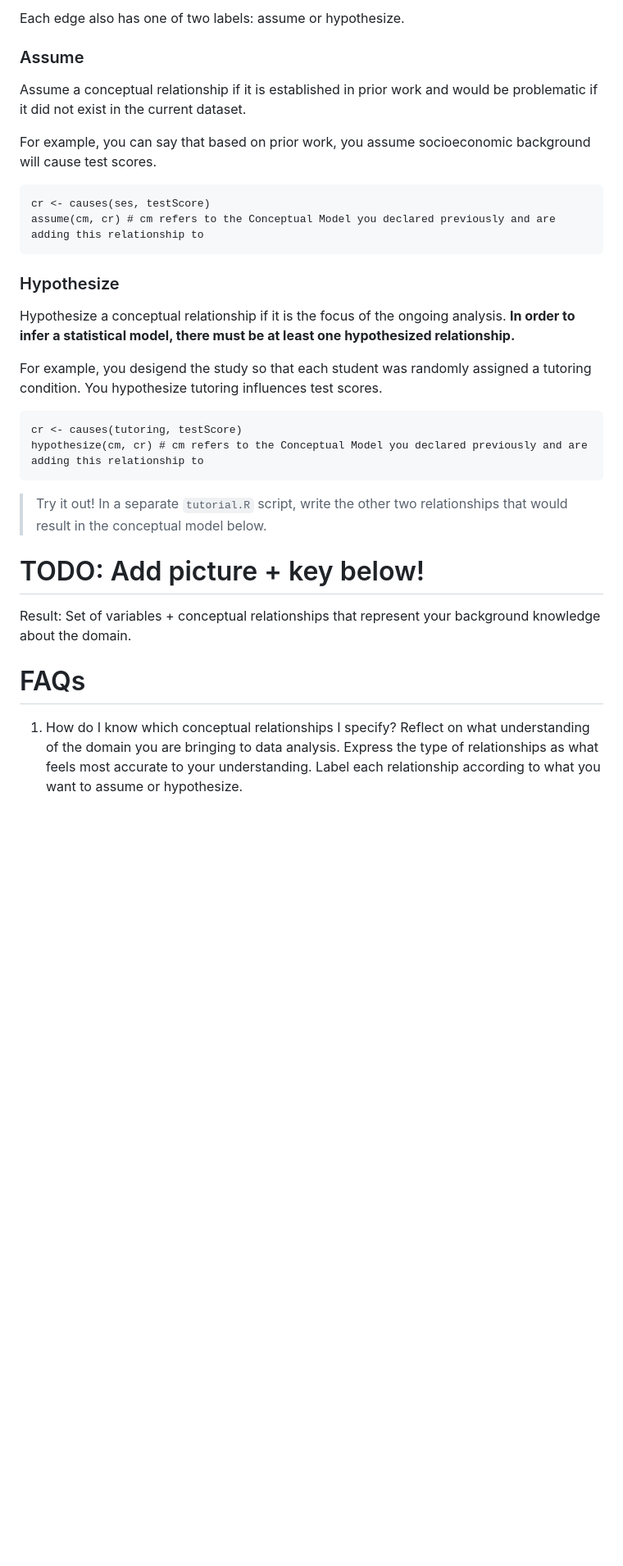
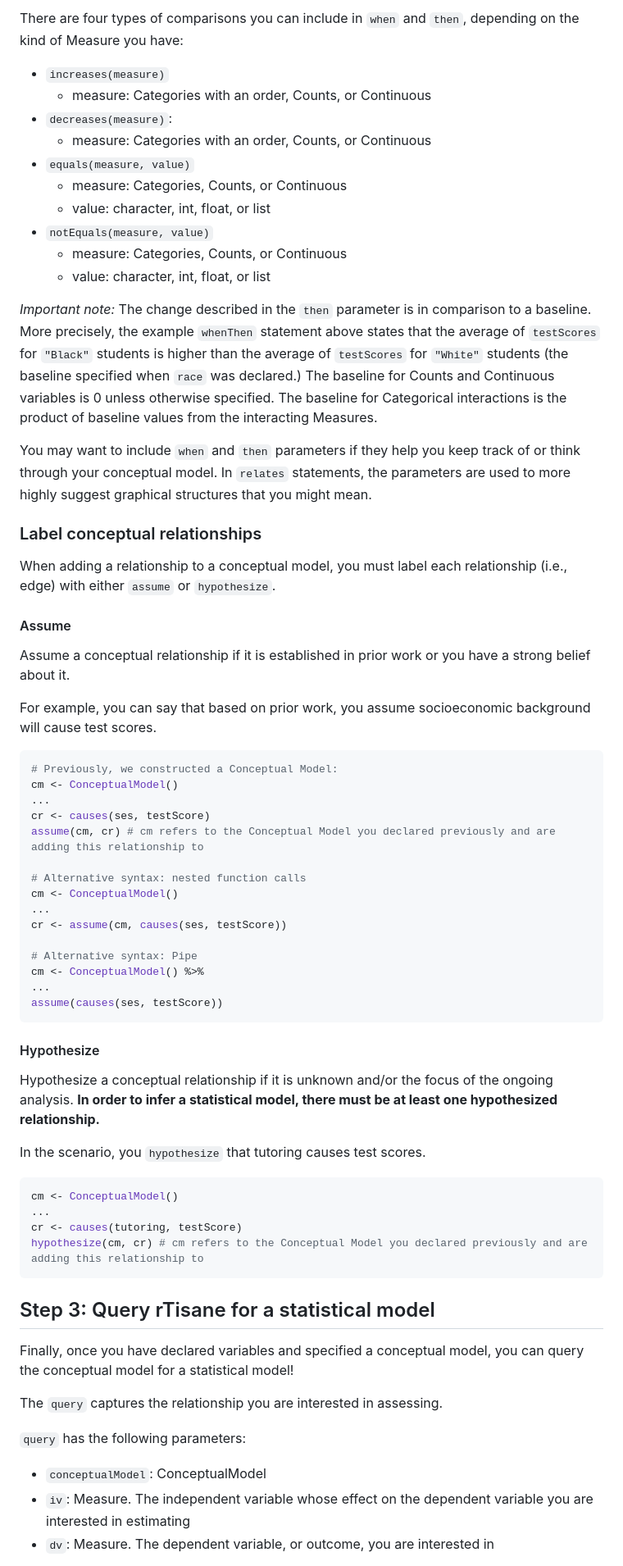
Before and after one commit to emjun/rTisane, a Markdown page: tutorial/overview.md, the part around one of its changes. Shown at 82% size. Drawn GitHub-style; blank space fills up the shorter version.

````diff
--- a/tutorial/overview.md
+++ b/tutorial/overview.md
@@ -138,30 +158,64 @@ causes(tutoring, testScore)
 
-Each edge also has one of two labels: assume or hypothesize.
+There are four types of comparisons you can include in `when` and `then`, depending on the kind of Measure you have:
+- `increases(measure)`
+    - measure: Categories with an order, Counts, or Continuous
+- `decreases(measure)`:
+    - measure: Categories with an order, Counts, or Continuous
+- `equals(measure, value)`
+    - measure: Categories, Counts, or Continuous
+    - value: character, int, float, or list
+- `notEquals(measure, value)`
+    - measure: Categories, Counts, or Continuous
+    - value: character, int, float, or list
 
-### Assume
-Assume a conceptual relationship if it is established in prior work and would be problematic if it did not exist in the current dataset.
+*Important note:* The change described in the `then` parameter is in comparison to a baseline. More precisely, the example `whenThen` statement above states that the average of `testScores` for `"Black"` students is higher than the average of `testScores` for `"White"` students (the baseline specified when `race` was declared.) The baseline for Counts and Continuous variables is 0 unless otherwise specified. The baseline for Categorical interactions is the product of baseline values from the interacting Measures.
+
+You may want to include `when` and `then` parameters if they help you keep track of or think through your conceptual model. In `relates` statements, the parameters are used to more highly suggest graphical structures that you might mean.
+
+### Label conceptual relationships
+When adding a relationship to a conceptual model, you must label each relationship (i.e., edge) with either `assume` or `hypothesize`.
+
+#### Assume
+Assume a conceptual relationship if it is established in prior work or you have a strong belief about it.
+<!-- would be problematic if it did not exist in the current dataset.  -->
 
 For example, you can say that based on prior work, you assume socioeconomic background will cause test scores.
-```{r}
+```R
+# Previously, we constructed a Conceptual Model:
+cm <- ConceptualModel()
+...
 cr <- causes(ses, testScore)
 assume(cm, cr) # cm refers to the Conceptual Model you declared previously and are adding this relationship to
+
+# Alternative syntax: nested function calls
+cm <- ConceptualModel()
+...
+cr <- assume(cm, causes(ses, testScore))
+
+# Alternative syntax: Pipe
+cm <- ConceptualModel() %>%
+...
+assume(causes(ses, testScore))
 ```
 
-### Hypothesize
-Hypothesize a conceptual relationship if it is the focus of the ongoing analysis. **In order to infer a statistical model, there must be at least one hypothesized relationship.**
+#### Hypothesize
+Hypothesize a conceptual relationship if it is unknown and/or the focus of the ongoing analysis. **In order to infer a statistical model, there must be at least one hypothesized relationship.**
 
-For example, you desigend the study so that each student was randomly assigned a tutoring condition. You hypothesize tutoring influences test scores.
-```{r}
+In the scenario, you `hypothesize` that tutoring causes test scores.
+```R
+cm <- ConceptualModel()
+...
 cr <- causes(tutoring, testScore)
 hypothesize(cm, cr) # cm refers to the Conceptual Model you declared previously and are adding this relationship to
 ```
 
-> Try it out! In a separate `tutorial.R` script, write the other two relationships that would result in the conceptual model below.
-# TODO: Add picture + key below!
+## Step 3: Query rTisane for a statistical model
+Finally, once you have declared variables and specified a conceptual model, you can query the conceptual model for a statistical model!
 
-Result: Set of variables + conceptual relationships that represent your background knowledge about the domain.
+The `query` captures the relationship you are interested in assessing.
 
-# FAQs
-1. How do I know which conceptual relationships I specify?
-Reflect on what understanding of the domain you are bringing to data analysis. Express the type of relationships as what feels most accurate to your understanding. Label each relationship according to what you want to assume or hypothesize.
+`query` has the following parameters:
+- `conceptualModel`: ConceptualModel
+- `iv`: Measure. The independent variable whose effect on the dependent variable you are interested in estimating
+- `dv`: Measure. The dependent variable, or outcome, you are interested in
 
````
Also changed, not shown: other parts of tutorial/overview.md (+55 -83 lines).
